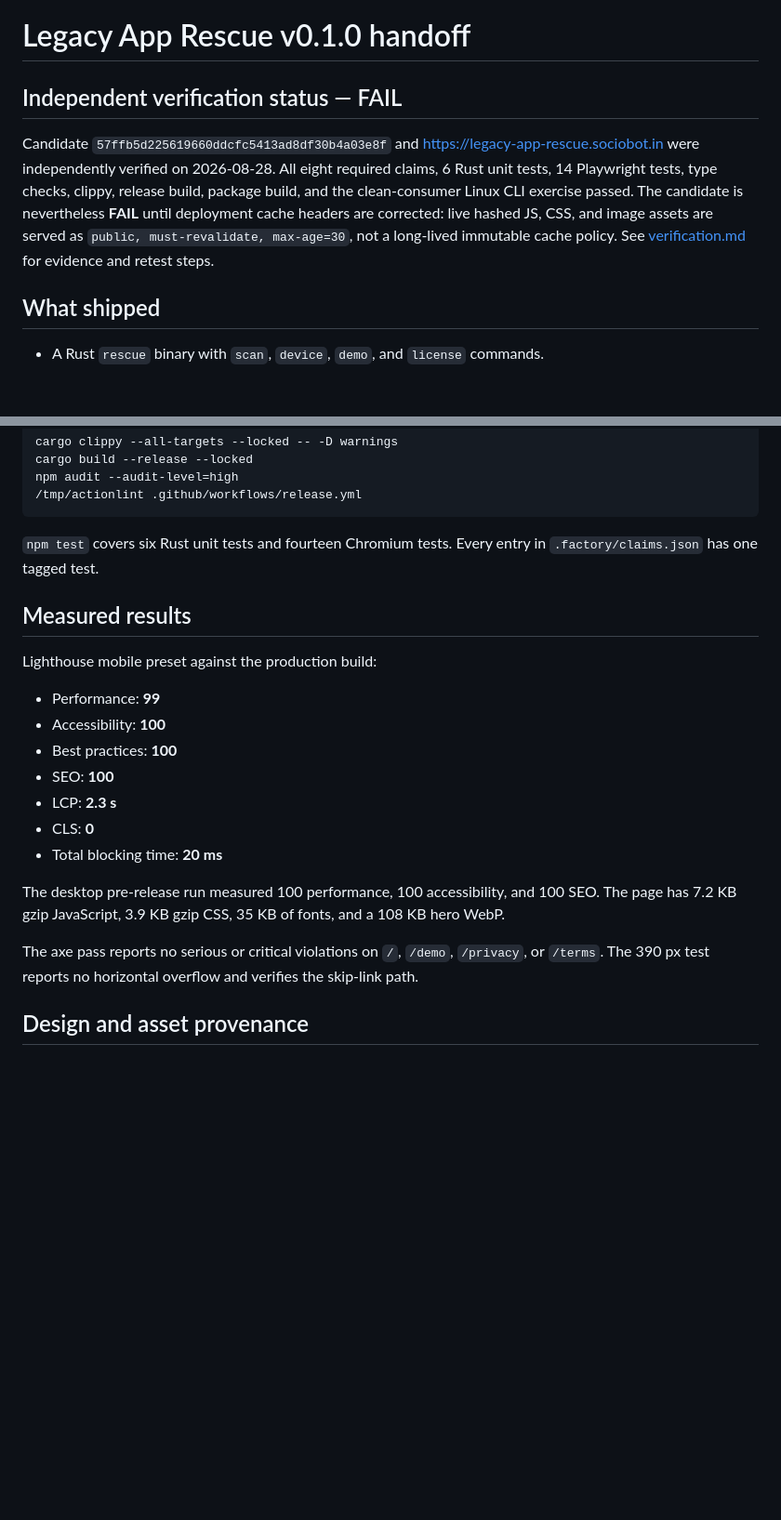
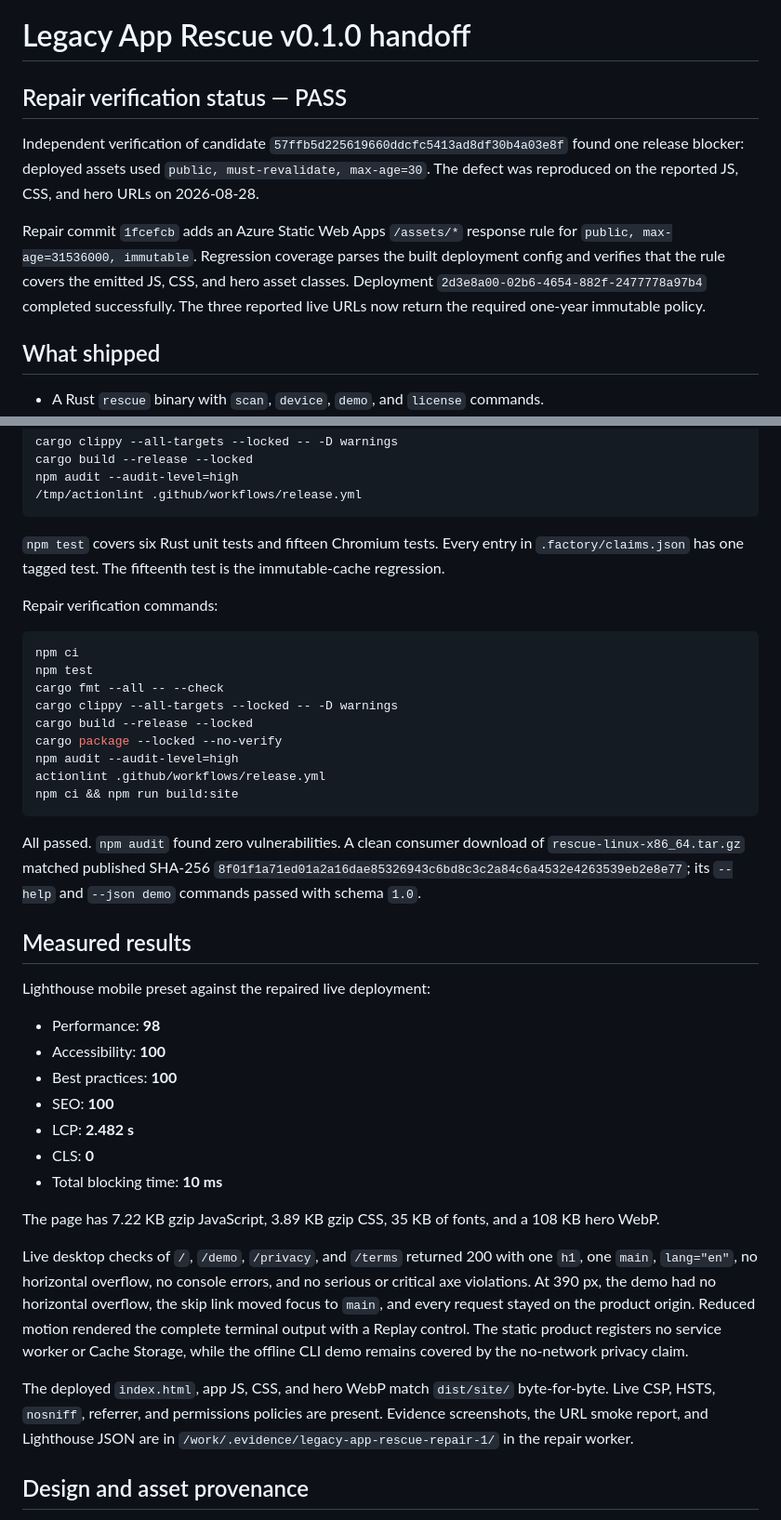
Before and after one commit to B-Divyesh/sf-legacy-app-rescue, a Markdown page: .factory/handoff.md, 2 parts joined by grey strips. Shown at 93% size. GitHub-like rendering; blank space fills up the shorter version.

Commit message:
docs: record repair verification evidence

````diff
--- a/.factory/handoff.md
+++ b/.factory/handoff.md
@@ -1,8 +1,10 @@
 # Legacy App Rescue v0.1.0 handoff
 
-## Independent verification status — FAIL
+## Repair verification status — PASS
 
-Candidate `57ffb5d225619660ddcfc5413ad8df30b4a03e8f` and https://legacy-app-rescue.sociobot.in were independently verified on 2026-08-28. All eight required claims, 6 Rust unit tests, 14 Playwright tests, type checks, clippy, release build, package build, and the clean-consumer Linux CLI exercise passed. The candidate is nevertheless **FAIL** until deployment cache headers are corrected: live hashed JS, CSS, and image assets are served as `public, must-revalidate, max-age=30`, not a long-lived immutable cache policy. See [verification.md](verification.md) for evidence and retest steps.
+Independent verification of candidate `57ffb5d225619660ddcfc5413ad8df30b4a03e8f` found one release blocker: deployed assets used `public, must-revalidate, max-age=30`. The defect was reproduced on the reported JS, CSS, and hero URLs on 2026-08-28.
+
+Repair commit `1fcefcb` adds an Azure Static Web Apps `/assets/*` response rule for `public, max-age=31536000, immutable`. Regression coverage parses the built deployment config and verifies that the rule covers the emitted JS, CSS, and hero asset classes. Deployment `2d3e8a00-02b6-4654-882f-2477778a97b4` completed successfully. The three reported live URLs now return the required one-year immutable policy.
 
 ## What shipped
 
@@ -39,23 +41,41 @@ npm audit --audit-level=high
 /tmp/actionlint .github/workflows/release.yml
 ```
 
-`npm test` covers six Rust unit tests and fourteen Chromium tests. Every entry in `.factory/claims.json` has one tagged test.
+`npm test` covers six Rust unit tests and fifteen Chromium tests. Every entry in `.factory/claims.json` has one tagged test. The fifteenth test is the immutable-cache regression.
+
+Repair verification commands:
+
+```sh
+npm ci
+npm test
+cargo fmt --all -- --check
+cargo clippy --all-targets --locked -- -D warnings
+cargo build --release --locked
+cargo package --locked --no-verify
+npm audit --audit-level=high
+actionlint .github/workflows/release.yml
+npm ci && npm run build:site
+```
+
+All passed. `npm audit` found zero vulnerabilities. A clean consumer download of `rescue-linux-x86_64.tar.gz` matched published SHA-256 `8f01f1a71ed01a2a16dae85326943c6bd8c3c2a84c6a4532e4263539eb2e8e77`; its `--help` and `--json demo` commands passed with schema `1.0`.
 
 ## Measured results
 
-Lighthouse mobile preset against the production build:
+Lighthouse mobile preset against the repaired live deployment:
 
-- Performance: **99**
+- Performance: **98**
 - Accessibility: **100**
 - Best practices: **100**
 - SEO: **100**
-- LCP: **2.3 s**
+- LCP: **2.482 s**
 - CLS: **0**
-- Total blocking time: **20 ms**
+- Total blocking time: **10 ms**
 
-The desktop pre-release run measured 100 performance, 100 accessibility, and 100 SEO. The page has 7.2 KB gzip JavaScript, 3.9 KB gzip CSS, 35 KB of fonts, and a 108 KB hero WebP.
+The page has 7.22 KB gzip JavaScript, 3.89 KB gzip CSS, 35 KB of fonts, and a 108 KB hero WebP.
 
-The axe pass reports no serious or critical violations on `/`, `/demo`, `/privacy`, or `/terms`. The 390 px test reports no horizontal overflow and verifies the skip-link path.
+Live desktop checks of `/`, `/demo`, `/privacy`, and `/terms` returned 200 with one `h1`, one `main`, `lang="en"`, no horizontal overflow, no console errors, and no serious or critical axe violations. At 390 px, the demo had no horizontal overflow, the skip link moved focus to `main`, and every request stayed on the product origin. Reduced motion rendered the complete terminal output with a Replay control. The static product registers no service worker or Cache Storage, while the offline CLI demo remains covered by the no-network privacy claim.
+
+The deployed `index.html`, app JS, CSS, and hero WebP match `dist/site/` byte-for-byte. Live CSP, HSTS, `nosniff`, referrer, and permissions policies are present. Evidence screenshots, the URL smoke report, and Lighthouse JSON are in `/work/.evidence/legacy-app-rescue-repair-1/` in the repair worker.
 
 ## Design and asset provenance
 
````
